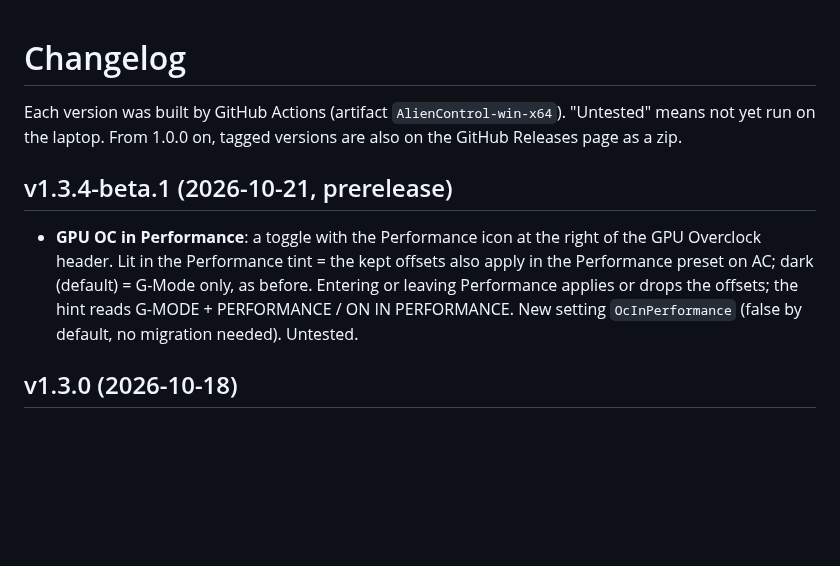
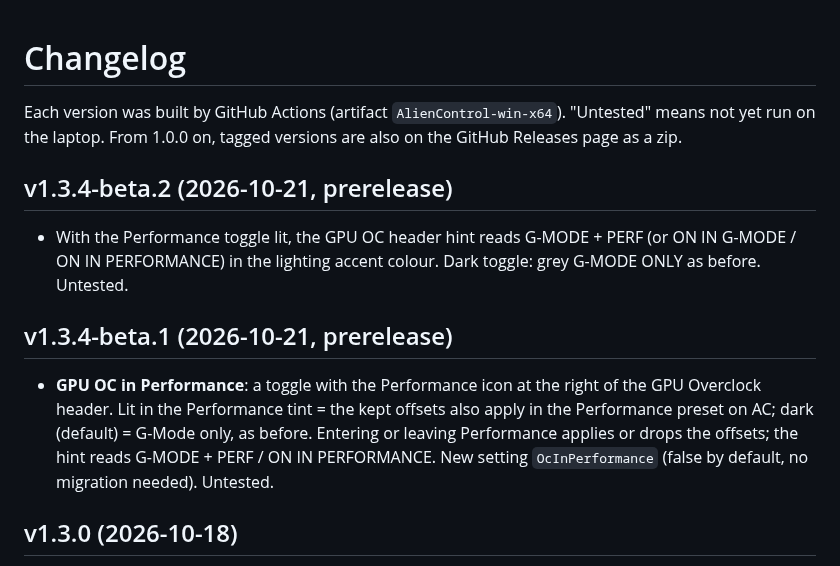
Before and after one commit to aminenrr/alien-control, a Markdown page: docs/CHANGELOG.md, the part around the change. Rendered like a GitHub page; blank space fills up the shorter version.

Commit message:
OC hint: G-MODE + PERF in accent colour when the Performance toggle is lit

```diff
--- a/docs/CHANGELOG.md
+++ b/docs/CHANGELOG.md
@@ -3,10 +3,14 @@
 Each version was built by GitHub Actions (artifact `AlienControl-win-x64`). "Untested" means not yet run on the laptop.
 From 1.0.0 on, tagged versions are also on the GitHub Releases page as a zip.
 
+## v1.3.4-beta.2 (2026-10-21, prerelease)
+- With the Performance toggle lit, the GPU OC header hint reads G-MODE + PERF (or ON IN G-MODE / ON IN PERFORMANCE)
+  in the lighting accent colour. Dark toggle: grey G-MODE ONLY as before. Untested.
+
 ## v1.3.4-beta.1 (2026-10-21, prerelease)
 - **GPU OC in Performance**: a toggle with the Performance icon at the right of the GPU Overclock header. Lit in the
   Performance tint = the kept offsets also apply in the Performance preset on AC; dark (default) = G-Mode only, as
-  before. Entering or leaving Performance applies or drops the offsets; the hint reads G-MODE + PERFORMANCE / ON IN
+  before. Entering or leaving Performance applies or drops the offsets; the hint reads G-MODE + PERF / ON IN
   PERFORMANCE. New setting `OcInPerformance` (false by default, no migration needed). Untested.
 
 ## v1.3.0 (2026-10-18)
```
